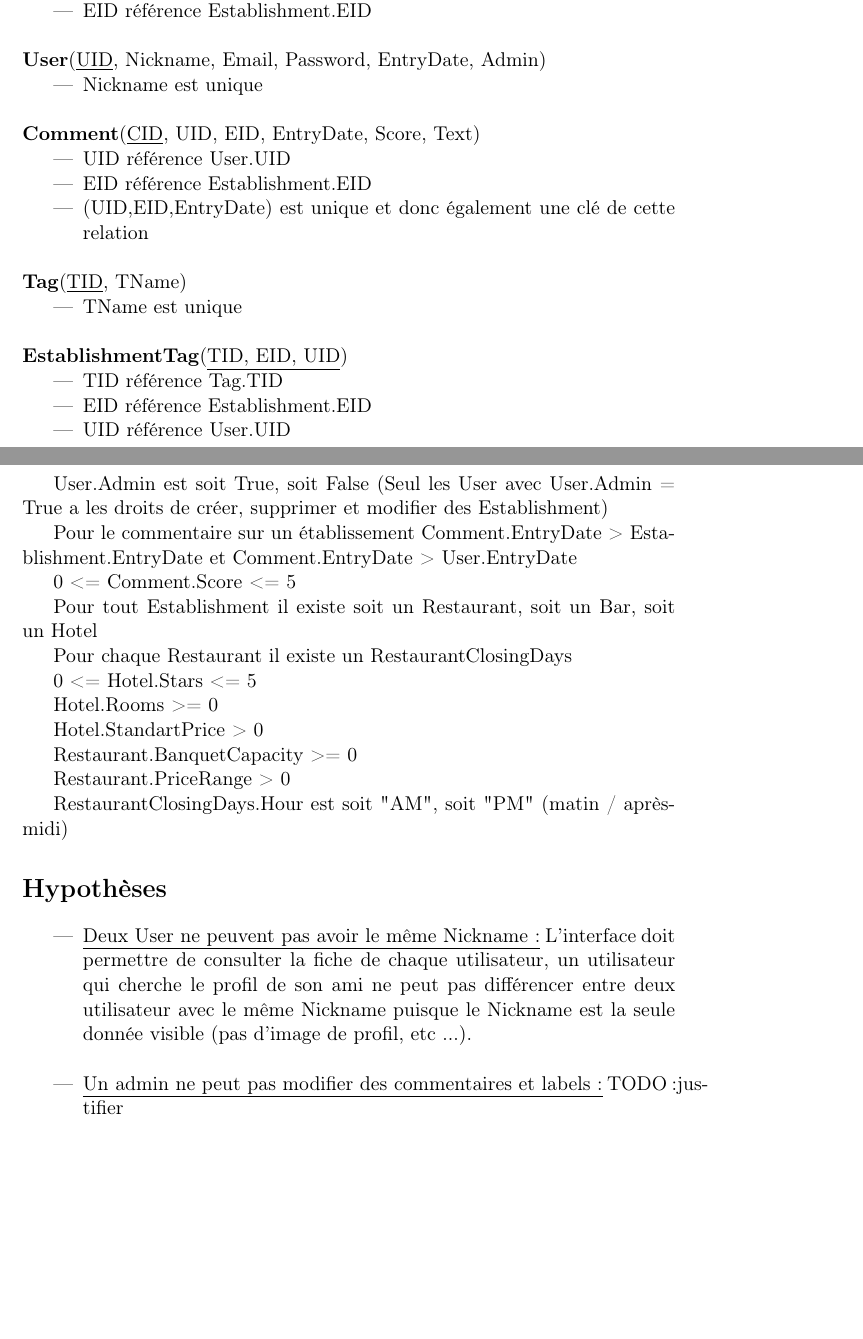
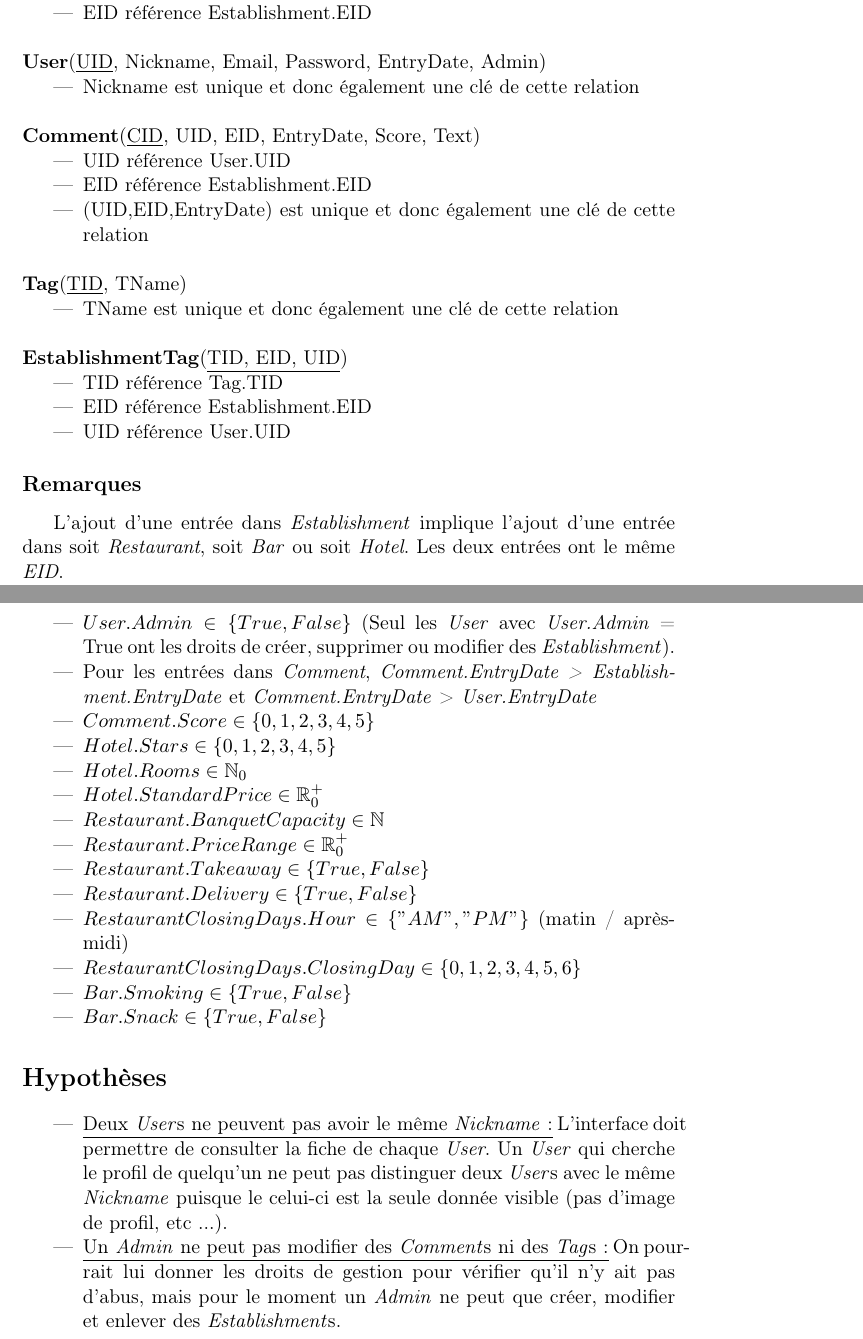
Before and after one commit to Chreschtf/ba3BDD, a LaTeX document (latex/projetBDD.tex): two parts of pages 3 and 4 of 4, joined at a grey line, cut so that both start at the same text, the shorter picture padded with empty space. Compiled offline with pdfLaTeX.

Commit message:
pré-final ?

```diff
--- a/latex/projetBDD.tex
+++ b/latex/projetBDD.tex
@@ -62,7 +62,7 @@ Si un \textit{Restaurant} ne veut pas organiser de banquet, il spécifie sa \tex
 \end{itemize}
 \textbf{User}(\underline{UID}, Nickname, Email, Password, EntryDate, Admin)
 \begin{itemize}
-\item Nickname est unique\\
+\item Nickname est unique et donc également une clé de cette relation\\
 \end{itemize}
 \textbf{Comment}(\underline{CID}, UID, EID, EntryDate, Score,  Text)
 \begin{itemize}
@@ -72,38 +72,37 @@ Si un \textit{Restaurant} ne veut pas organiser de banquet, il spécifie sa \tex
 \end{itemize}
 \textbf{Tag}(\underline{TID}, TName)
 \begin{itemize}
-\item TName est unique\\
+\item TName est unique et donc également une clé de cette relation\\
 \end{itemize}
 \textbf{EstablishmentTag}(\underline{TID, EID, UID})
 \begin{itemize}
 \item TID référence Tag.TID
 \item EID référence Establishment.EID
-\item UID référence User.UID\\
+\item UID référence User.UID
 \end{itemize}
-\section*{Remarques}
-\noindent
+\subsection*{Remarques}
+L'ajout d'une entrée dans \textit{Establishment} implique l'ajout d'une entrée dans soit \textit{Restaurant}, soit \textit{Bar} ou soit \textit{Hotel}. Les deux entrées ont le même \textit{EID}.
+\subsection*{Contraintes de domaine}
+\begin{itemize}
+\item $User.Admin \in \{True,False\} $ (Seul les \textit{User} avec \textit{User.Admin} = True ont les droits de créer, supprimer ou modifier des \textit{Establishment}).
+\item Pour les entrées dans \textit{Comment}, \textit{Comment.EntryDate > Establishment.EntryDate} et \textit{Comment.EntryDate} > \textit{User.EntryDate}
+\item $Comment.Score \in \{0,1,2,3,4,5\}$
+\item $Hotel.Stars \in \{0,1,2,3,4,5\}$
+\item $Hotel.Rooms \in \mathbb{N}_{0}$
+\item $Hotel.StandardPrice \in \mathbb{R}^{+}_{0}$
+\item $Restaurant.BanquetCapacity \in \mathbb{N} $
+\item $Restaurant.PriceRange \in \mathbb{R}^{+}_{0} $
+\item $Restaurant.Takeaway \in \{True,False\} $
+\item $Restaurant.Delivery \in \{True,False\} $
+\item $RestaurantClosingDays.Hour \in \{"AM","PM"\}$ (matin / après-midi)
+\item $RestaurantClosingDays.ClosingDay \in \{0,1,2,3,4,5,6\}$
+\item $Bar.Smoking \in \{True,False\} $
+\item $Bar.Snack \in \{True,False\} $
+\end{itemize}
 
-User.Admin est soit True, soit False (Seul les User avec User.Admin = True a les droits de créer, supprimer et modifier des Establishment)
 
-Pour le commentaire sur un établissement Comment.EntryDate > Establishment.EntryDate et Comment.EntryDate > User.EntryDate
 
-0 <= Comment.Score <= 5
 
-Pour tout Establishment il existe soit un Restaurant, soit un Bar, soit un Hotel
-
-Pour chaque Restaurant il existe un RestaurantClosingDays
-
-0 <= Hotel.Stars <= 5
-
-Hotel.Rooms >= 0
-
-Hotel.StandartPrice > 0
-
-Restaurant.BanquetCapacity >= 0
-
-Restaurant.PriceRange > 0
-
-RestaurantClosingDays.Hour est soit "AM", soit "PM" (matin / après-midi)
 
 
 
@@ -112,13 +111,8 @@ RestaurantClosingDays.Hour est soit "AM", soit "PM" (matin / après-midi)
 \noindent
 
 \begin{itemize}
-\item \underline{Deux User ne peuvent pas avoir le même Nickname:} L'interface doit permettre de consulter la fiche de chaque utilisateur, un utilisateur qui cherche le profil de son ami ne peut pas différencer entre deux utilisateur avec le même Nickname puisque le Nickname est la seule donnée visible (pas d'image de profil, etc ...).\\
-\end{itemize}
-
-
-
-\begin{itemize}
-\item \underline{Un admin ne peut pas modifier des commentaires et labels:} TODO:justifier
+\item \underline{Deux \textit{User}s ne peuvent pas avoir le même \textit{Nickname}:} L'interface doit permettre de consulter la fiche de chaque \textit{User}. Un \textit{User} qui cherche le profil de quelqu'un ne peut pas distinguer deux \textit{User}s avec le même \textit{Nickname} puisque le celui-ci est la seule donnée visible (pas d'image de profil, etc ...).
+\item \underline{Un \textit{Admin} ne peut pas modifier des \textit{Comment}s ni des \textit{Tag}s:} On pourrait lui donner les droits de gestion pour vérifier qu'il n'y ait pas d'abus, mais pour le moment un \textit{Admin} ne peut que créer, modifier et enlever des \textit{Establishment}s.
 \end{itemize}
 
 \end{document}
```
Also changed, not shown: latex/modelEA.pdf, latex/projetBDD.pdf, latex/projetBDD.tex (6 more changed lines).
